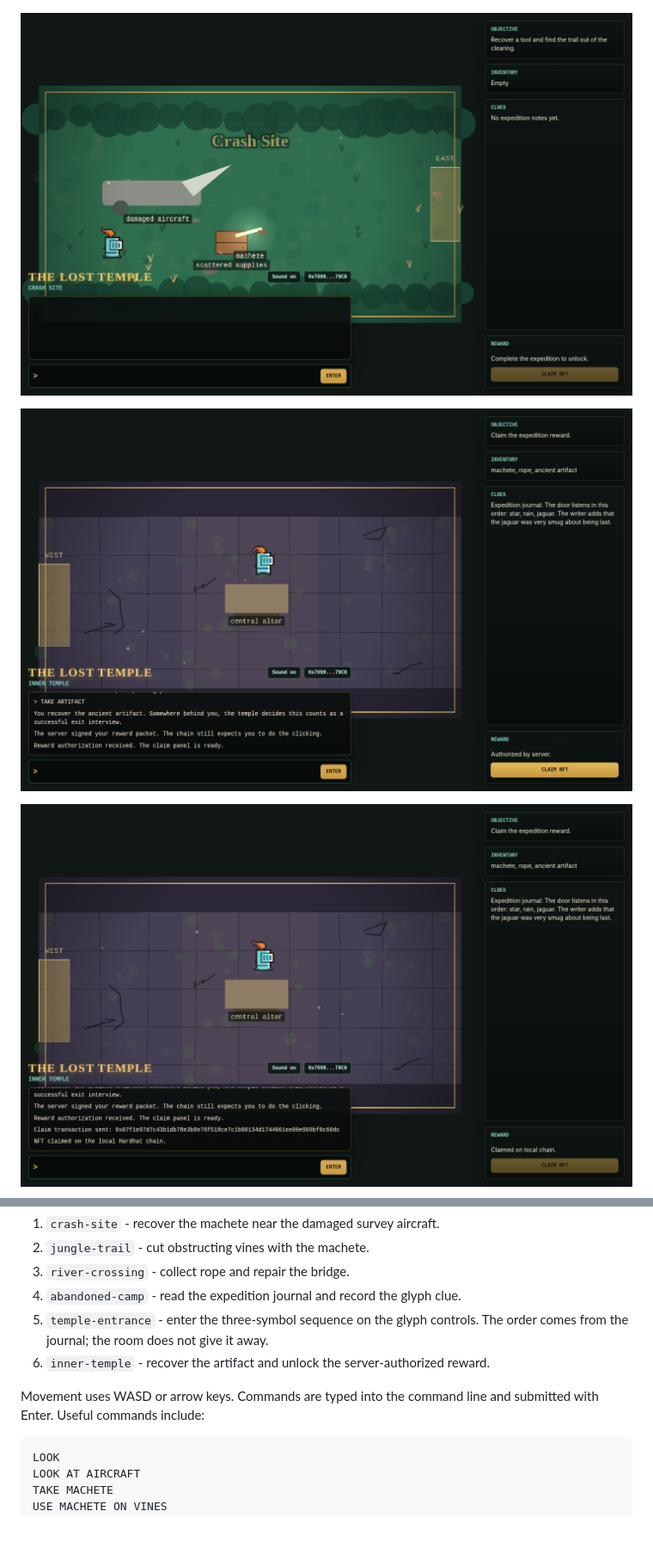
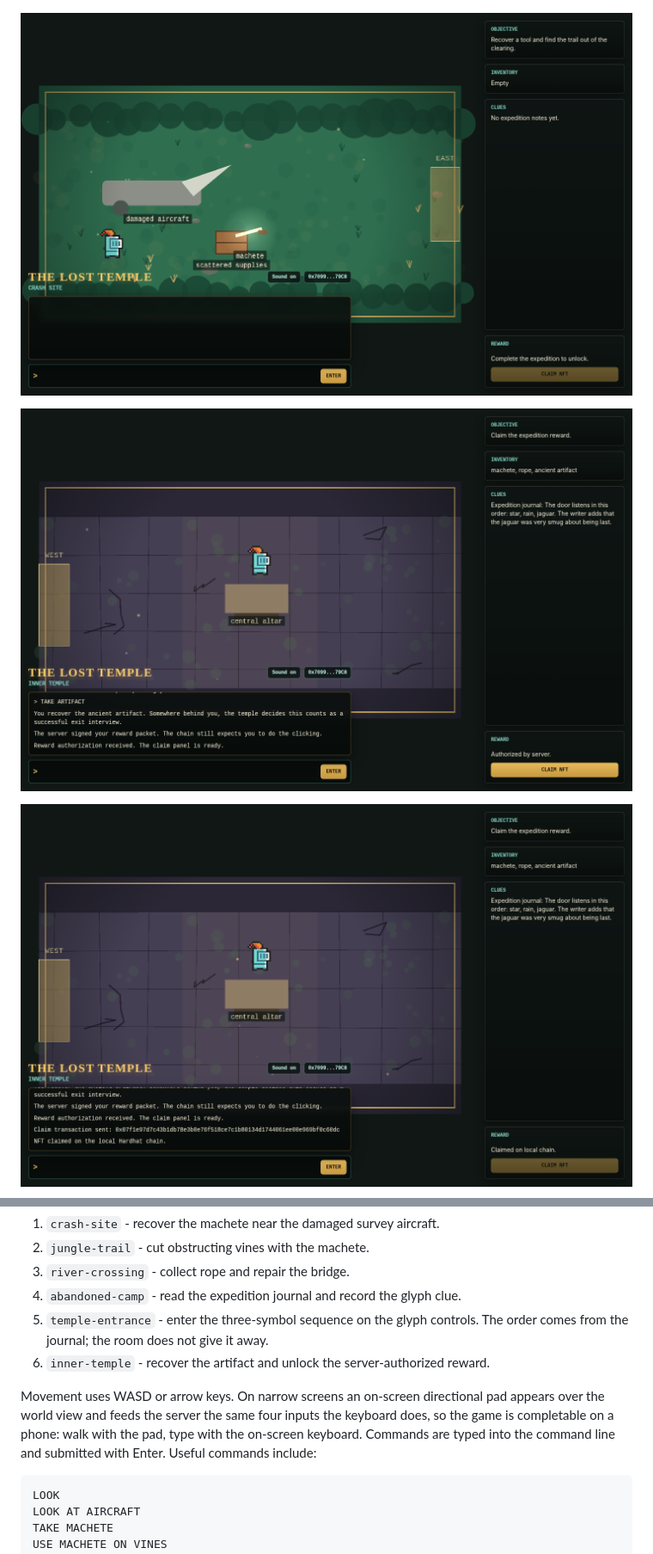
Before and after one commit to MatthewHRockwell/blockchain-game, a Markdown page: readme.md, 2 parts joined by grey strips. Shown at 86% size. Rendered like a GitHub page; pictures changed too: readme/lost-temple-claimed.png, readme/lost-temple-connected.png, readme/lost-temple-pre-claim.png; blank space fills up the shorter version.

````diff
--- a/readme.md
+++ b/readme.md
@@ -102,7 +102,11 @@ Rooms use stable IDs rather than display strings:
 5. `temple-entrance` - enter the three-symbol sequence on the glyph controls. The order comes from the journal; the room does not give it away.
 6. `inner-temple` - recover the artifact and unlock the server-authorized reward.
 
-Movement uses WASD or arrow keys. Commands are typed into the command line and submitted with Enter. Useful commands include:
+Movement uses WASD or arrow keys. On narrow screens an on-screen directional pad
+appears over the world view and feeds the server the same four inputs the keyboard
+does, so the game is completable on a phone: walk with the pad, type with the
+on-screen keyboard. Commands are typed into the command line and submitted with
+Enter. Useful commands include:
 
 ```text
 LOOK
````
Also changed, not shown: other parts of readme.md (+1 -0 lines), readme/lost-temple-mobile-claimed.png, 2 other files.
